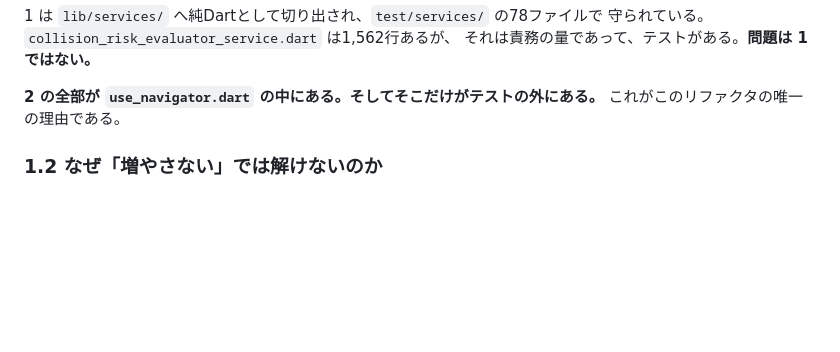
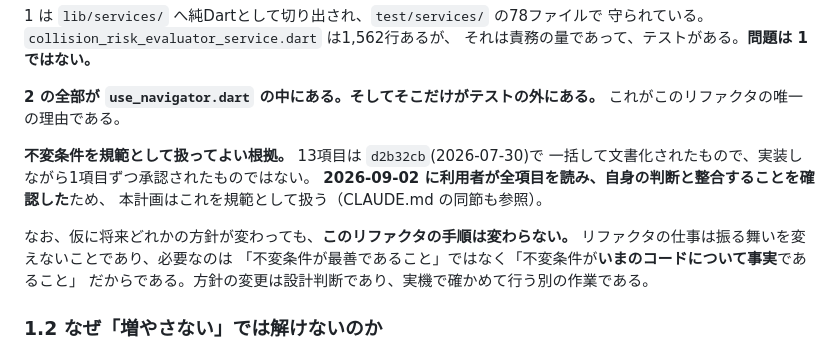
Before and after one commit to kochirow/rowing-navigator-tsukuba, a Markdown page: docs/改善計画_2026-09-02_use_navigatorの段階的分解.md, the part around the change. Drawn GitHub-style; blank space fills up the shorter version.

Commit message:
docs: 不変条件の出自と承認を記録する
13項目がd2b32cbで一括して文書化されたものであることと、
2026-09-02に利用者が全項目を確認し判断と整合することを
確認した事実を残す。次に読む者が出自を再調査しなくて済む
ようにする。

Co-Authored-By: Claude Opus 5 <noreply@anthropic.com>

```diff
--- a/docs/改善計画_2026-09-02_use_navigatorの段階的分解.md
+++ b/docs/改善計画_2026-09-02_use_navigatorの段階的分解.md
@@ -34,6 +34,16 @@
 
 **2 の全部が `use_navigator.dart` の中にある。そしてそこだけがテストの外にある。**
 これがこのリファクタの唯一の理由である。
+
+**不変条件を規範として扱ってよい根拠。** 13項目は `d2b32cb`(2026-07-30)で
+一括して文書化されたもので、実装しながら1項目ずつ承認されたものではない。
+**2026-09-02 に利用者が全項目を読み、自身の判断と整合することを確認した**ため、
+本計画はこれを規範として扱う（CLAUDE.md の同節も参照）。
+
+なお、仮に将来どれかの方針が変わっても、**このリファクタの手順は変わらない。**
+リファクタの仕事は振る舞いを変えないことであり、必要なのは
+「不変条件が最善であること」ではなく「不変条件が**いまのコードについて事実**であること」
+だからである。方針の変更は設計判断であり、実機で確かめて行う別の作業である。
 
 ### 1.2 なぜ「増やさない」では解けないのか
 
```
Also changed, not shown: CLAUDE.md (+6 -0 lines).
